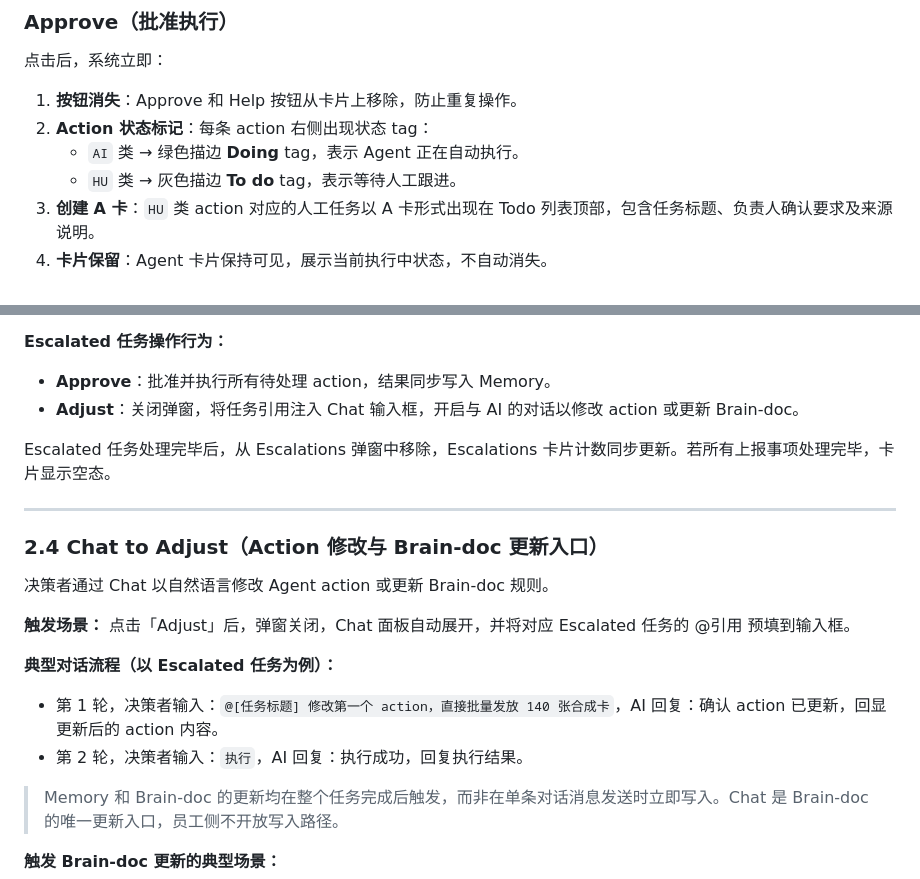
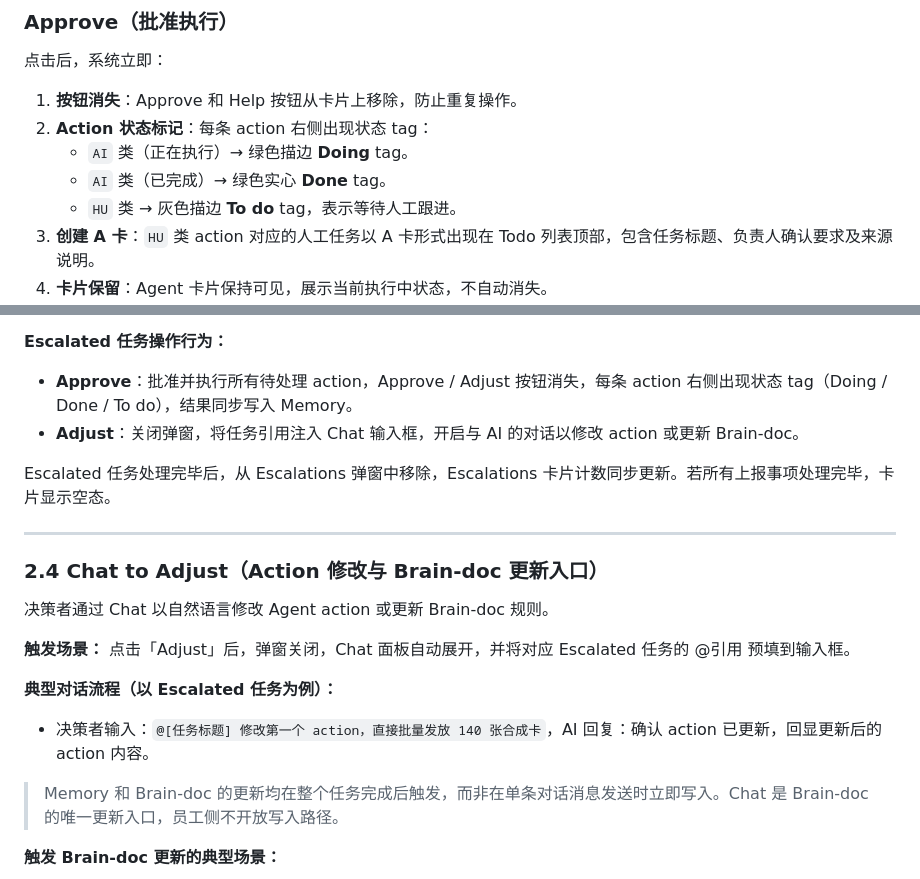
Before and after one commit to PerfectKO-wb/Doraemon-prototype, a Markdown page: D系统3.0相关文档（PAP）/PAP✖️Memory.md, 2 parts joined by grey strips. Drawn GitHub-style.

Commit message:
update PRD: Done tag for completed actions, no toast, single Adjust step
Co-authored-by: Cursor <cursoragent@cursor.com>

```diff
--- a/D系统3.0相关文档（PAP）/PAP✖️Memory.md
+++ b/D系统3.0相关文档（PAP）/PAP✖️Memory.md
@@ -183,7 +183,8 @@ Recommended Actions 为**只读**展示，员工无法在 action 维度进行操
 
 1. **按钮消失**：Approve 和 Help 按钮从卡片上移除，防止重复操作。
 2. **Action 状态标记**：每条 action 右侧出现状态 tag：
-   * `AI` 类 → 绿色描边 **Doing** tag，表示 Agent 正在自动执行。
+   * `AI` 类（正在执行）→ 绿色描边 **Doing** tag。
+   * `AI` 类（已完成）→ 绿色实心 **Done** tag。
    * `HU` 类 → 灰色描边 **To do** tag，表示等待人工跟进。
 3. **创建 A 卡**：`HU` 类 action 对应的人工任务以 A 卡形式出现在 Todo 列表顶部，包含任务标题、负责人确认要求及来源说明。
 4. **卡片保留**：Agent 卡片保持可见，展示当前执行中状态，不自动消失。
@@ -254,7 +255,7 @@ Todo 区并排展示三张卡片：**Interview / Task / Escalations**，以分
 
 **Escalated 任务操作行为：**
 
-* **Approve**：批准并执行所有待处理 action，结果同步写入 Memory。
+* **Approve**：批准并执行所有待处理 action，Approve / Adjust 按钮消失，每条 action 右侧出现状态 tag（Doing / Done / To do），结果同步写入 Memory。
 * **Adjust**：关闭弹窗，将任务引用注入 Chat 输入框，开启与 AI 的对话以修改 action 或更新 Brain-doc。
 
 Escalated 任务处理完毕后，从 Escalations 弹窗中移除，Escalations 卡片计数同步更新。若所有上报事项处理完毕，卡片显示空态。
@@ -270,8 +271,7 @@ Escalated 任务处理完毕后，从 Escalations 弹窗中移除，Escalations
 
 **典型对话流程（以 Escalated 任务为例）：**
 
-* 第 1 轮，决策者输入：`@[任务标题] 修改第一个 action，直接批量发放 140 张合成卡`，AI 回复：确认 action 已更新，回显更新后的 action 内容。
-* 第 2 轮，决策者输入：`执行`，AI 回复：执行成功，回复执行结果。
+* 决策者输入：`@[任务标题] 修改第一个 action，直接批量发放 140 张合成卡`，AI 回复：确认 action 已更新，回显更新后的 action 内容。
 
 > Memory 和 Brain-doc 的更新均在整个任务完成后触发，而非在单条对话消息发送时立即写入。Chat 是 Brain-doc 的唯一更新入口，员工侧不开放写入路径。
 
```
